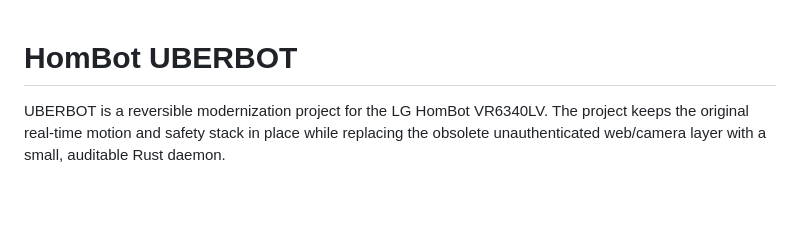
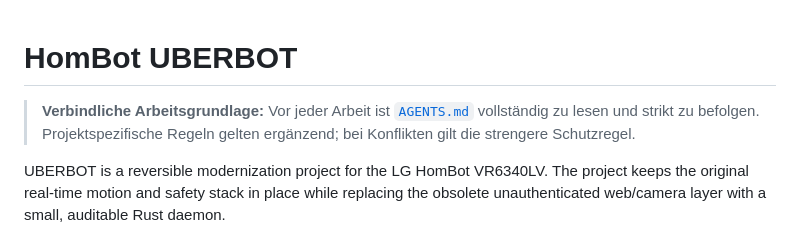
Before and after one commit to st0rax/hombot-uberbot, a Markdown page: README.md, the part around the change. GitHub-like rendering; blank space fills up the shorter version.

```diff
--- a/README.md
+++ b/README.md
@@ -1,4 +1,6 @@
 # HomBot UBERBOT
+
+> **Verbindliche Arbeitsgrundlage:** Vor jeder Arbeit ist [`AGENTS.md`](AGENTS.md) vollständig zu lesen und strikt zu befolgen. Projektspezifische Regeln gelten ergänzend; bei Konflikten gilt die strengere Schutzregel.
 
 UBERBOT is a reversible modernization project for the LG HomBot VR6340LV.
 The project keeps the original real-time motion and safety stack in place while
```
Also changed, not shown: AGENTS.md (+40 -0 lines).
